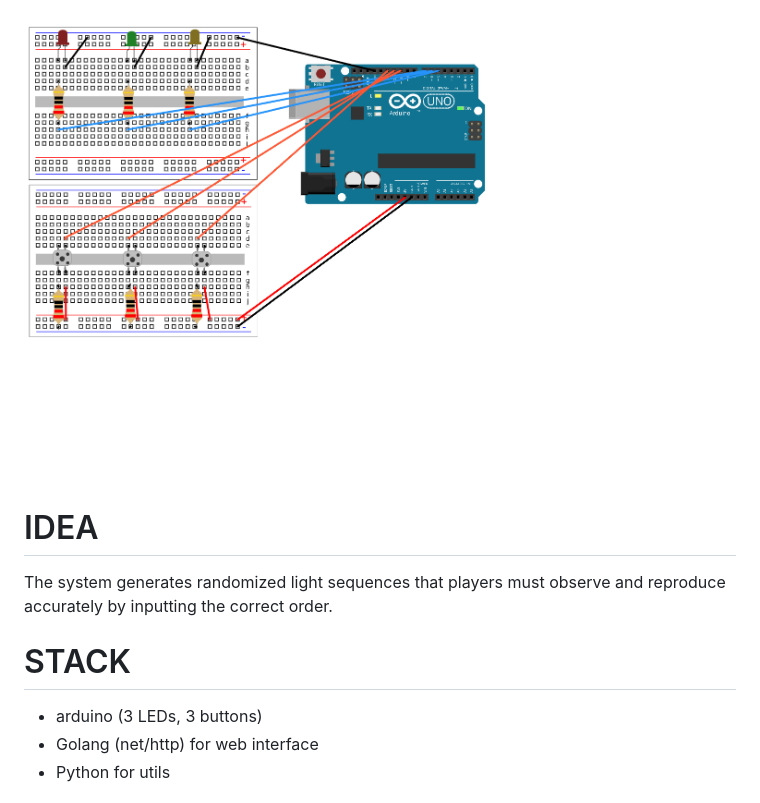
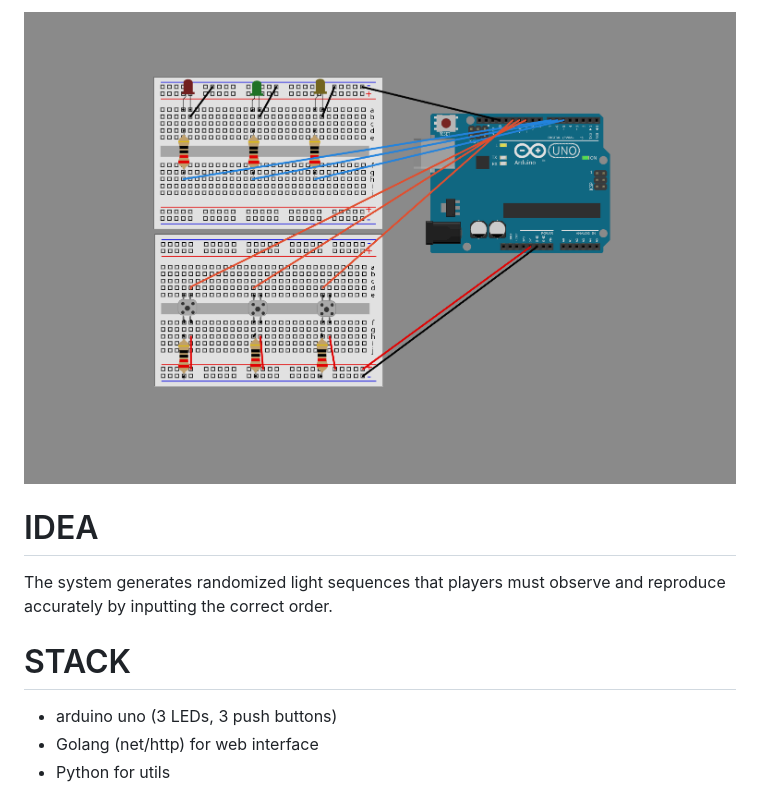
Before and after one commit to L0puh/guess_game, a Markdown page: README.md, the part around the change. GitHub-like rendering; pictures changed too: data/circuit.png.

```diff
--- a/README.md
+++ b/README.md
@@ -3,7 +3,7 @@
 # IDEA
 The system generates randomized light sequences that players must observe and reproduce accurately by inputting the correct order.
 # STACK
-- arduino (3 LEDs, 3 buttons)
+- arduino uno (3 LEDs, 3 push buttons)
 - Golang (net/http) for web interface
 - Python for utils
 # RUN
```
Also changed, not shown: 5 other files.
